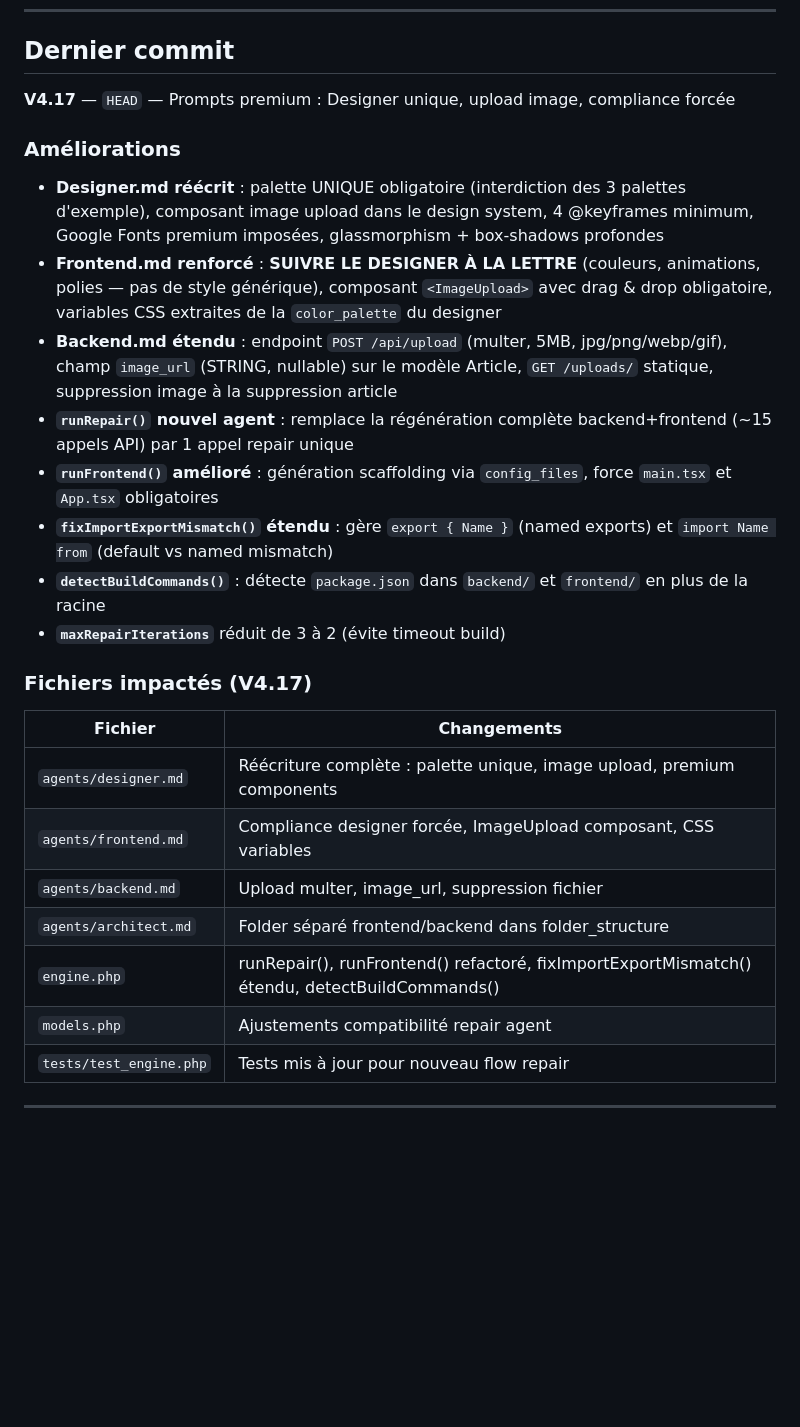
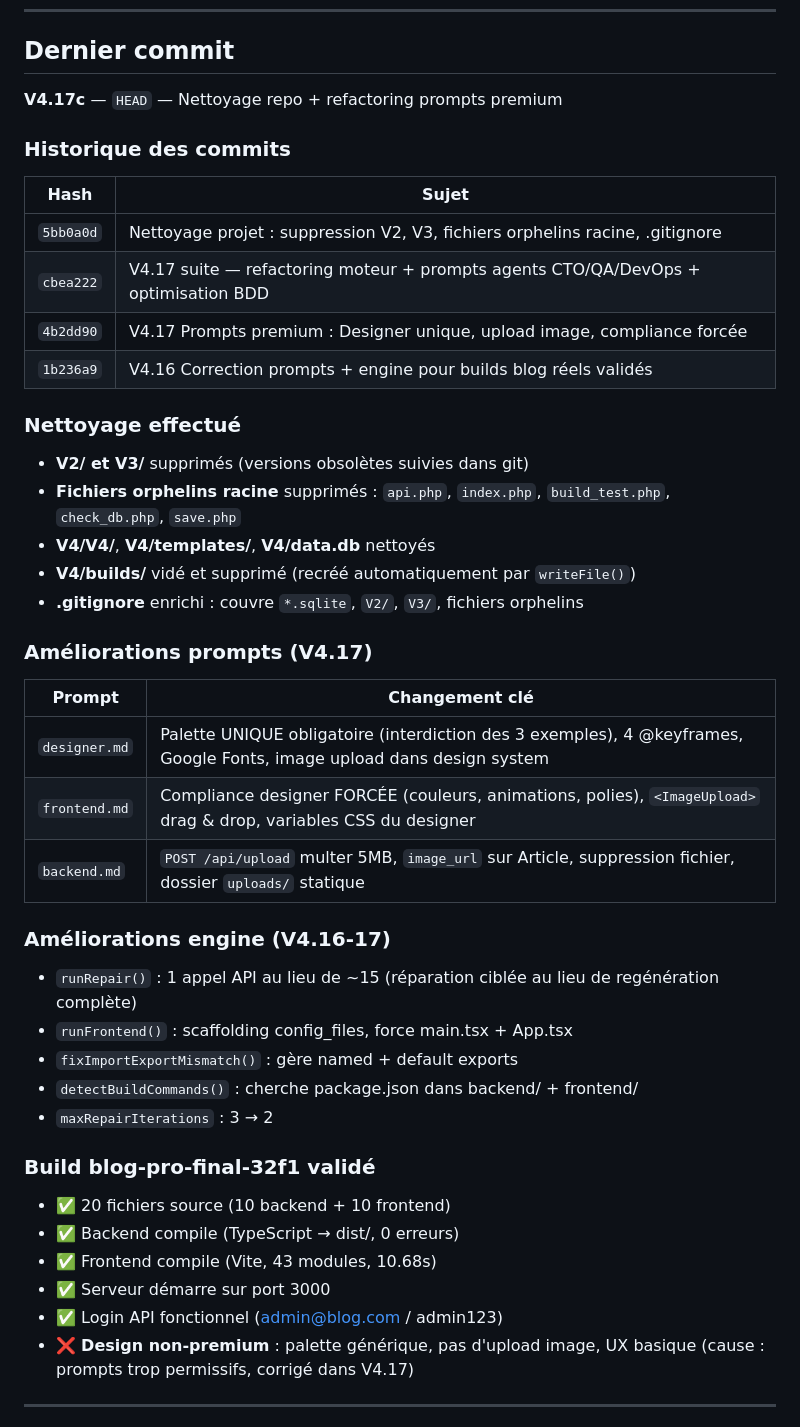
Before and after one commit to matique2026ai-ux/mistral-ai-auto-code-creator-bulk, a Markdown page: AGENTS.md, the part around one of its changes. Drawn GitHub-style; blank space fills up the shorter version.

Commit message:
Session context for next agent + project cleanup final

```diff
--- a/AGENTS.md
+++ b/AGENTS.md
@@ -118,28 +118,44 @@ Le QA loop injecte les issues détectées comme `$brief['qa_feedback']` dans les
 
 ## Dernier commit
 
-**V4.17** — `HEAD` — Prompts premium : Designer unique, upload image, compliance forcée
+**V4.17c** — `HEAD` — Nettoyage repo + refactoring prompts premium
 
-### Améliorations
-- **Designer.md réécrit** : palette UNIQUE obligatoire (interdiction des 3 palettes d'exemple), composant image upload dans le design system, 4 @keyframes minimum, Google Fonts premium imposées, glassmorphism + box-shadows profondes
-- **Frontend.md renforcé** : **SUIVRE LE DESIGNER À LA LETTRE** (couleurs, animations, polies — pas de style générique), composant `<ImageUpload>` avec drag & drop obligatoire, variables CSS extraites de la `color_palette` du designer
-- **Backend.md étendu** : endpoint `POST /api/upload` (multer, 5MB, jpg/png/webp/gif), champ `image_url` (STRING, nullable) sur le modèle Article, `GET /uploads/` statique, suppression image à la suppression article
-- **`runRepair()` nouvel agent** : remplace la régénération complète backend+frontend (~15 appels API) par 1 appel repair unique
-- **`runFrontend()` amélioré** : génération scaffolding via `config_files`, force `main.tsx` et `App.tsx` obligatoires
-- **`fixImportExportMismatch()` étendu** : gère `export { Name }` (named exports) et `import Name from` (default vs named mismatch)
-- **`detectBuildCommands()`** : détecte `package.json` dans `backend/` et `frontend/` en plus de la racine
-- **`maxRepairIterations`** réduit de 3 à 2 (évite timeout build)
+### Historique des commits
+| Hash | Sujet |
+|------|-------|
+| `5bb0a0d` | Nettoyage projet : suppression V2, V3, fichiers orphelins racine, .gitignore |
+| `cbea222` | V4.17 suite — refactoring moteur + prompts agents CTO/QA/DevOps + optimisation BDD |
+| `4b2dd90` | V4.17 Prompts premium : Designer unique, upload image, compliance forcée |
+| `1b236a9` | V4.16 Correction prompts + engine pour builds blog réels validés |
 
-### Fichiers impactés (V4.17)
-| Fichier | Changements |
-|---------|-------------|
-| `agents/designer.md` | Réécriture complète : palette unique, image upload, premium components |
-| `agents/frontend.md` | Compliance designer forcée, ImageUpload composant, CSS variables |
-| `agents/backend.md` | Upload multer, image_url, suppression fichier |
-| `agents/architect.md` | Folder séparé frontend/backend dans folder_structure |
-| `engine.php` | runRepair(), runFrontend() refactoré, fixImportExportMismatch() étendu, detectBuildCommands() |
-| `models.php` | Ajustements compatibilité repair agent |
-| `tests/test_engine.php` | Tests mis à jour pour nouveau flow repair |
+### Nettoyage effectué
+- **V2/ et V3/** supprimés (versions obsolètes suivies dans git)
+- **Fichiers orphelins racine** supprimés : `api.php`, `index.php`, `build_test.php`, `check_db.php`, `save.php`
+- **V4/V4/**, **V4/templates/**, **V4/data.db** nettoyés
+- **V4/builds/** vidé et supprimé (recréé automatiquement par `writeFile()`)
+- **.gitignore** enrichi : couvre `*.sqlite`, `V2/`, `V3/`, fichiers orphelins
+
+### Améliorations prompts (V4.17)
+| Prompt | Changement clé |
+|--------|----------------|
+| `designer.md` | Palette UNIQUE obligatoire (interdiction des 3 exemples), 4 @keyframes, Google Fonts, image upload dans design system |
+| `frontend.md` | Compliance designer FORCÉE (couleurs, animations, polies), `<ImageUpload>` drag & drop, variables CSS du designer |
+| `backend.md` | `POST /api/upload` multer 5MB, `image_url` sur Article, suppression fichier, dossier `uploads/` statique |
+
+### Améliorations engine (V4.16-17)
+- `runRepair()` : 1 appel API au lieu de ~15 (réparation ciblée au lieu de regénération complète)
+- `runFrontend()` : scaffolding config_files, force main.tsx + App.tsx
+- `fixImportExportMismatch()` : gère named + default exports
+- `detectBuildCommands()` : cherche package.json dans backend/ + frontend/
+- `maxRepairIterations` : 3 → 2
+
+### Build blog-pro-final-32f1 validé
+- ✅ 20 fichiers source (10 backend + 10 frontend)
+- ✅ Backend compile (TypeScript → dist/, 0 erreurs)
+- ✅ Frontend compile (Vite, 43 modules, 10.68s)
+- ✅ Serveur démarre sur port 3000
+- ✅ Login API fonctionnel (admin@blog.com / admin123)
+- ❌ **Design non-premium** : palette générique, pas d'upload image, UX basique (cause : prompts trop permissifs, corrigé dans V4.17)
 
 ---
 
```
Also changed, not shown: other parts of AGENTS.md (+56 -6 lines).
